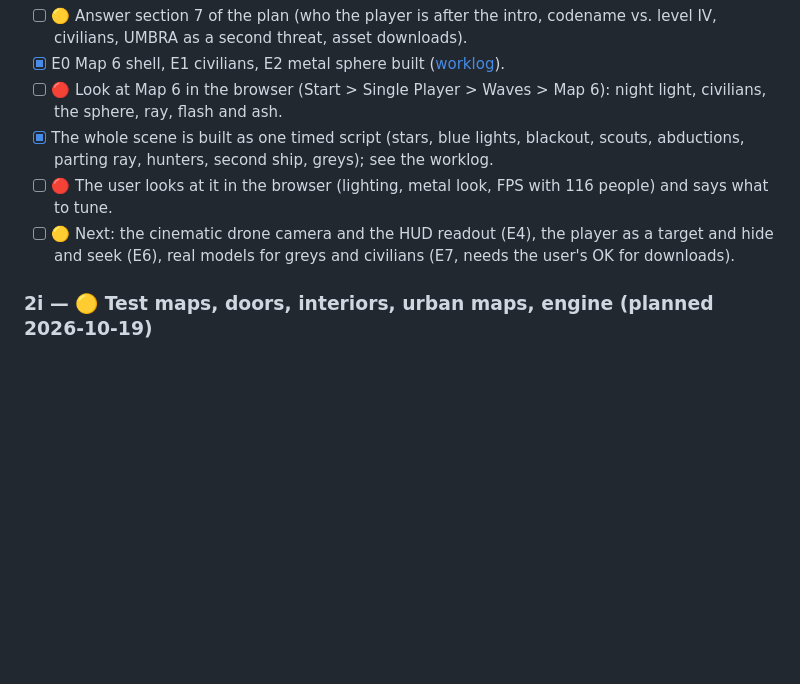
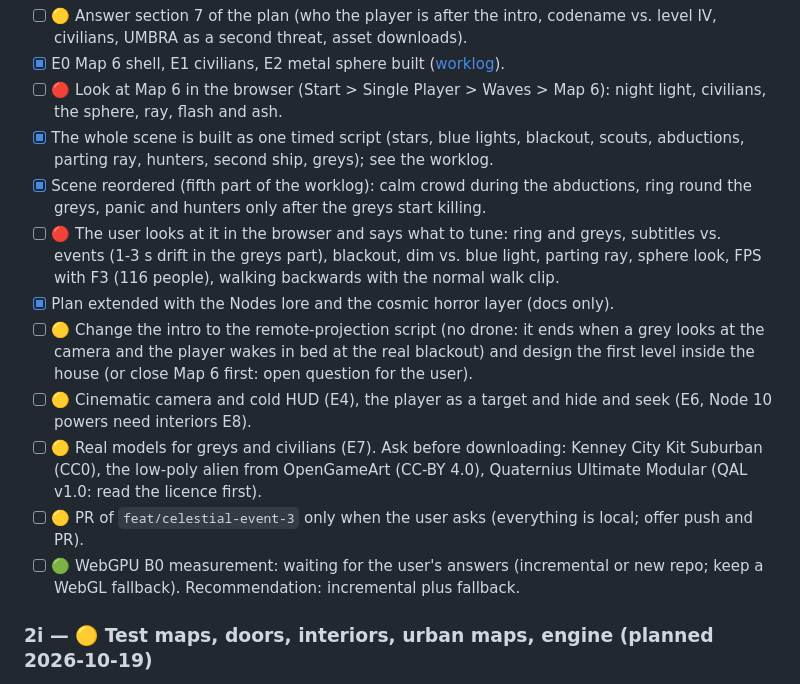
Before and after one commit to agustindiazcano/zombie-horde-survivors, a Markdown page: PENDING.md, the part around the change. Drawn GitHub-style; blank space fills up the shorter version.

Commit message:
docs: refresh state for the Map 6 reorder and the Nodes lore
Co-Authored-By: Claude Sonnet 5.5 <noreply@anthropic.com>

```diff
--- a/PENDING.md
+++ b/PENDING.md
@@ -108,8 +108,14 @@ Full plan and story: [docs/PLAN-celestial-event-3.md](docs/PLAN-celestial-event-
 - [x] E0 Map 6 shell, E1 civilians, E2 metal sphere built ([worklog](docs/worklog/2026-10-20-celestial-event-3-e0-e2.md)).
 - [ ] 🔴 Look at Map 6 in the browser (Start > Single Player > Waves > Map 6): night light, civilians, the sphere, ray, flash and ash.
 - [x] The whole scene is built as one timed script (stars, blue lights, blackout, scouts, abductions, parting ray, hunters, second ship, greys); see the worklog.
-- [ ] 🔴 The user looks at it in the browser (lighting, metal look, FPS with 116 people) and says what to tune.
-- [ ] 🟡 Next: the cinematic drone camera and the HUD readout (E4), the player as a target and hide and seek (E6), real models for greys and civilians (E7, needs the user's OK for downloads).
+- [x] Scene reordered (fifth part of the worklog): calm crowd during the abductions, ring round the greys, panic and hunters only after the greys start killing.
+- [ ] 🔴 The user looks at it in the browser and says what to tune: ring and greys, subtitles vs. events (1-3 s drift in the greys part), blackout, dim vs. blue light, parting ray, sphere look, FPS with F3 (116 people), walking backwards with the normal walk clip.
+- [x] Plan extended with the Nodes lore and the cosmic horror layer (docs only).
+- [ ] 🟡 Change the intro to the remote-projection script (no drone: it ends when a grey looks at the camera and the player wakes in bed at the real blackout) and design the first level inside the house (or close Map 6 first: open question for the user).
+- [ ] 🟡 Cinematic camera and cold HUD (E4), the player as a target and hide and seek (E6, Node 10 powers need interiors E8).
+- [ ] 🟡 Real models for greys and civilians (E7). Ask before downloading: Kenney City Kit Suburban (CC0), the low-poly alien from OpenGameArt (CC-BY 4.0), Quaternius Ultimate Modular (QAL v1.0: read the licence first).
+- [ ] 🟡 PR of `feat/celestial-event-3` only when the user asks (everything is local; offer push and PR).
+- [ ] 🟢 WebGPU B0 measurement: waiting for the user's answers (incremental or new repo; keep a WebGL fallback). Recommendation: incremental plus fallback.
 
 ### 2i — 🟡 Test maps, doors, interiors, urban maps, engine (planned 2026-10-19)
 
```
Also changed, not shown: LASTCONTEXT.md (+1 -1 lines).
